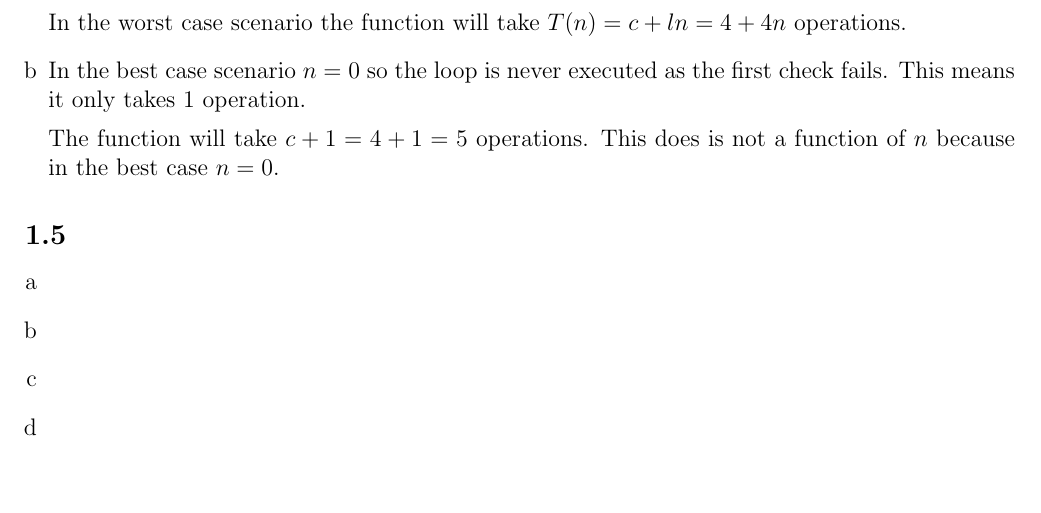
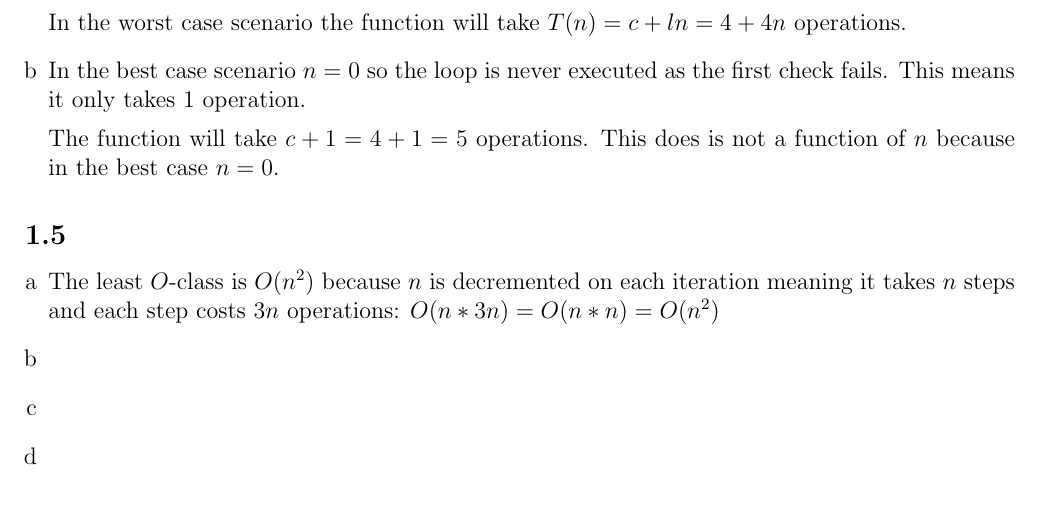
Before and after one commit to deKronkelers/NWI-IBC027_assignment1, a LaTeX document (answers/assigment1_s4549775_s4329872.tex): part of page 2 of 2, cut so that both start at the same text. Compiled offline with pdfLaTeX.

Commit message:
Add answer to 1.5 a.

```diff
--- a/answers/assigment1_s4549775_s4329872.tex
+++ b/answers/assigment1_s4549775_s4329872.tex
@@ -94,6 +94,8 @@ The constant is 4 operations: $c = 4$
 \subsection{} %1.5
 \begin{enumerate}[a]
 	\item %a
+	The least $O$-class is $O(n^2)$ because $n$ is decremented on each iteration meaning it takes $n$ steps and each step costs $3n$ operations: $O(n * 3n) = O(n * n) = O(n^2)$
+
 	\item %b
 	\item %c
 	\item %d
```
